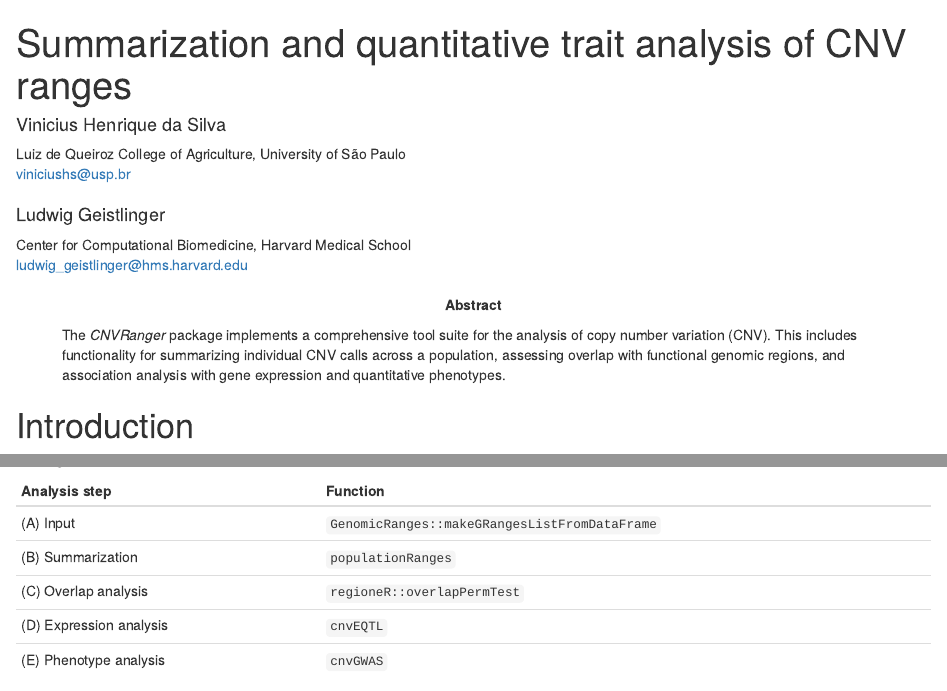
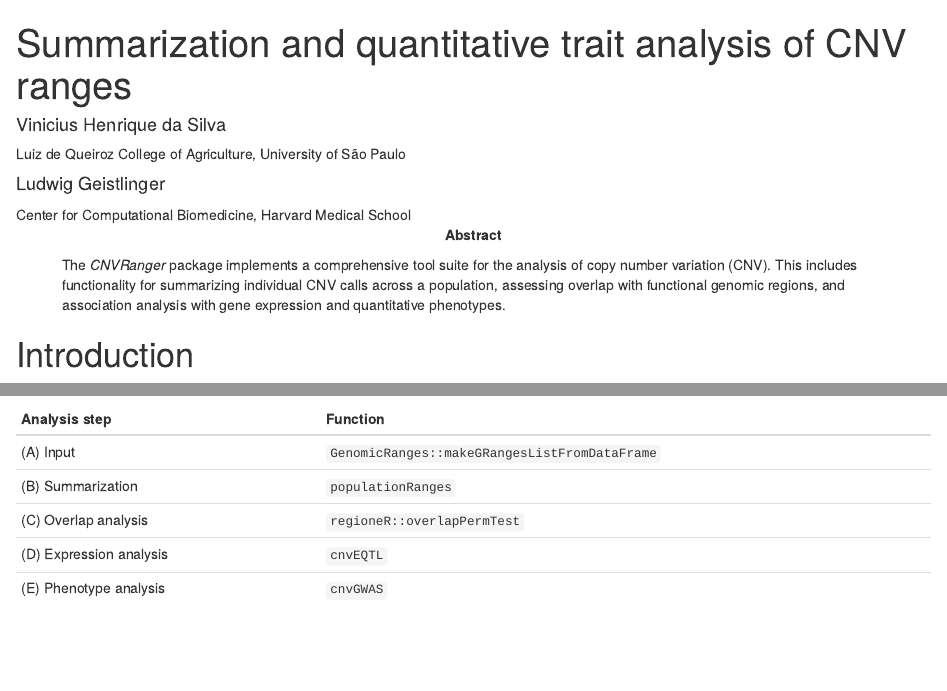
Before and after one commit to waldronlab/CNVRanger, an R Markdown document (vignettes/CNVRanger.Rmd): the page in a window 1100 px wide, from its top, and a second part further down, joined at a grey line. Rendered offline with R 4.5, knitr and Pandoc, with nearby package versions; drawn as R Markdown's standard HTML page in place of the format the file asks for; some code elsewhere in the file could not run offline.

Commit message:
update email

```diff
--- a/vignettes/CNVRanger.Rmd
+++ b/vignettes/CNVRanger.Rmd
@@ -1,13 +1,10 @@
 ---
 title: "Summarization and quantitative trait analysis of CNV ranges"
 author:
-
   - name: Vinicius Henrique da Silva
     affiliation: Luiz de Queiroz College of Agriculture, University of São Paulo
-    email: viniciushs@usp.br
   - name: Ludwig Geistlinger
     affiliation: Center for Computational Biomedicine, Harvard Medical School
-    email: ludwig_geistlinger@hms.harvard.edu
 package: CNVRanger
 abstract: >
     The _CNVRanger_ package implements a comprehensive tool suite for the analysis
```
Also changed, not shown: 1 other file.
